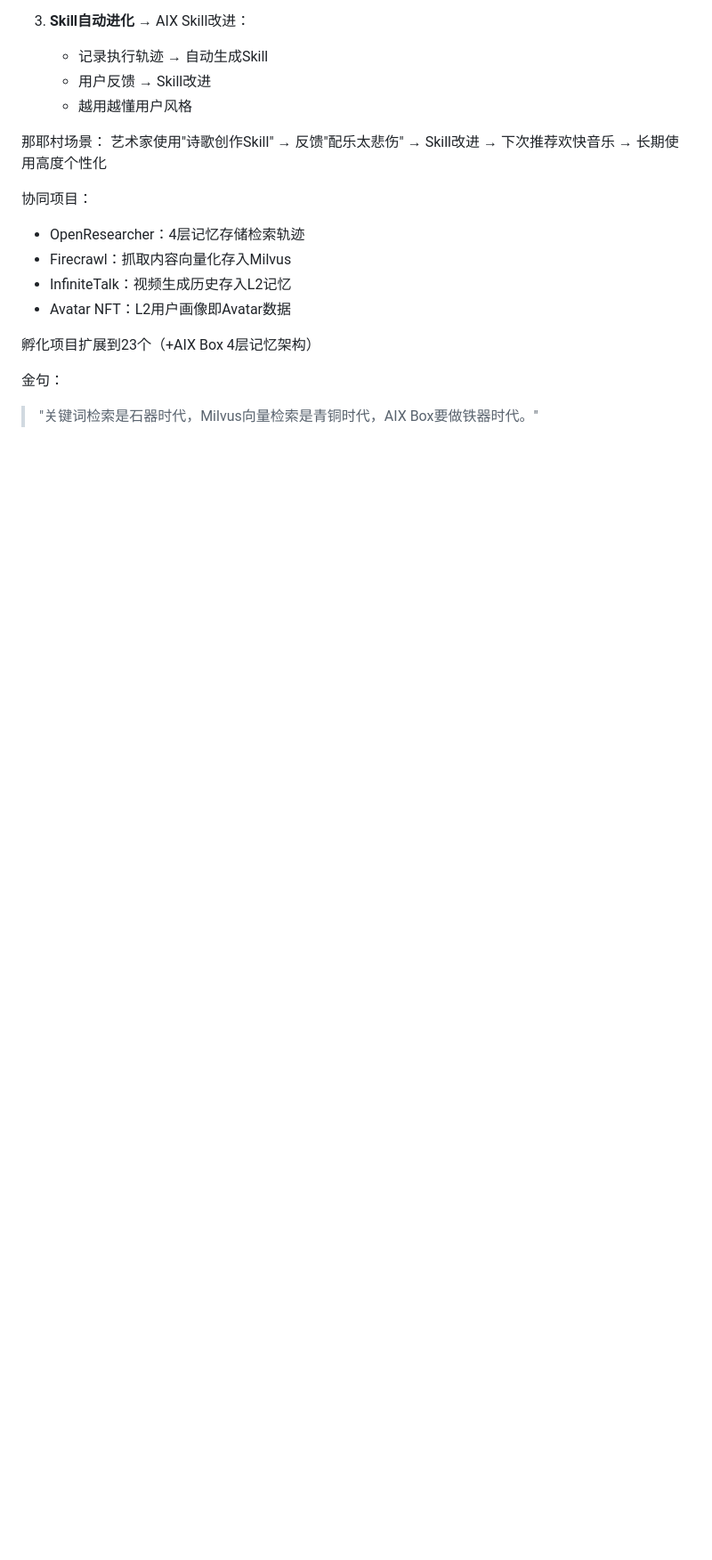
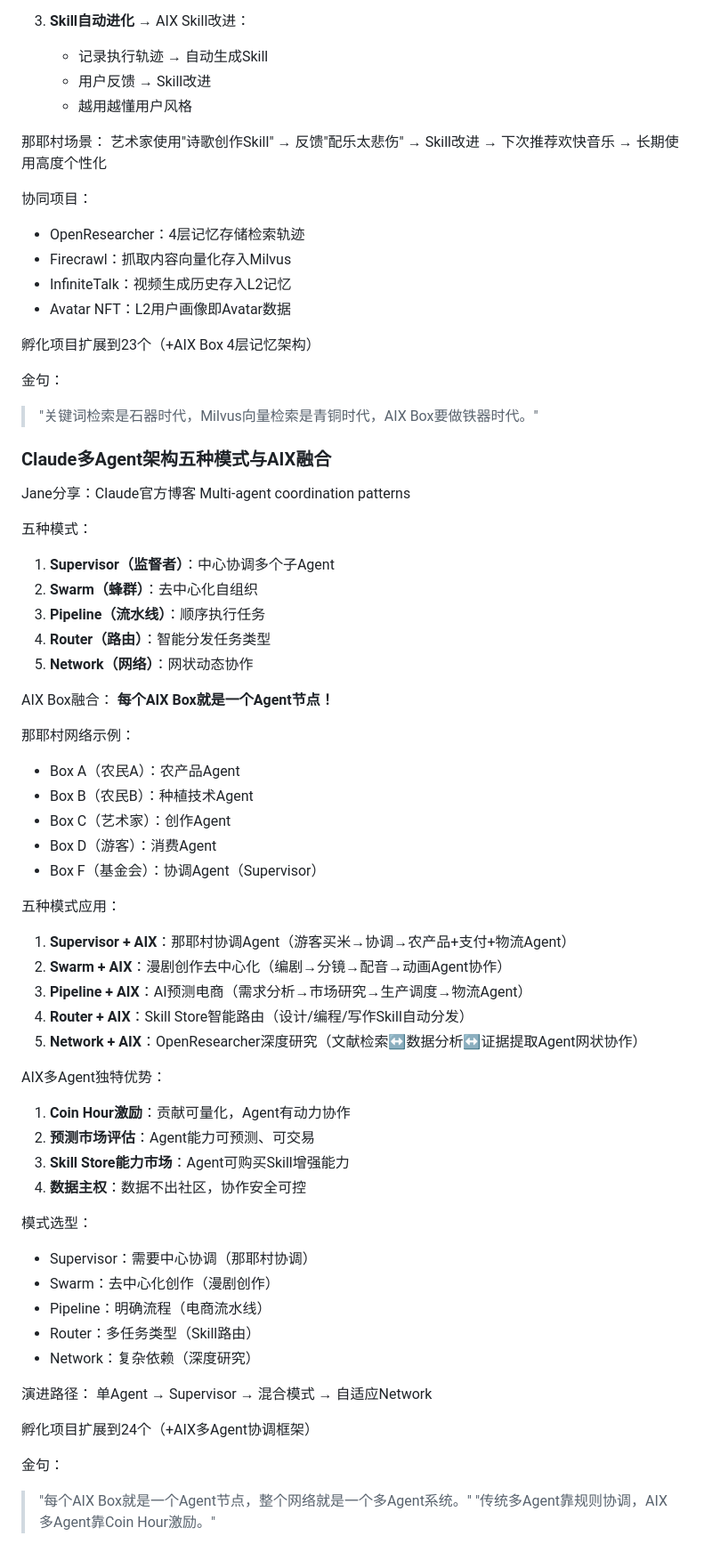
Before and after one commit to tomxyl1981/aixclaw, a Markdown page: memory/2026-04-19.md, the part around the change. Shown at 89% size. Drawn GitHub-style; blank space fills up the shorter version.

```diff
--- a/memory/2026-04-19.md
+++ b/memory/2026-04-19.md
@@ -557,3 +557,53 @@ Skill改进 → 下次推荐欢快音乐 → 长期使用高度个性化
 
 金句：
 > "关键词检索是石器时代，Milvus向量检索是青铜时代，AIX Box要做铁器时代。"
+
+
+### Claude多Agent架构五种模式与AIX融合
+Jane分享：Claude官方博客 Multi-agent coordination patterns
+
+五种模式：
+1. **Supervisor（监督者）**：中心协调多个子Agent
+2. **Swarm（蜂群）**：去中心化自组织
+3. **Pipeline（流水线）**：顺序执行任务
+4. **Router（路由）**：智能分发任务类型
+5. **Network（网络）**：网状动态协作
+
+AIX Box融合：
+**每个AIX Box就是一个Agent节点！**
+
+那耶村网络示例：
+- Box A（农民A）：农产品Agent
+- Box B（农民B）：种植技术Agent
+- Box C（艺术家）：创作Agent
+- Box D（游客）：消费Agent
+- Box F（基金会）：协调Agent（Supervisor）
+
+五种模式应用：
+1. **Supervisor + AIX**：那耶村协调Agent（游客买米→协调→农产品+支付+物流Agent）
+2. **Swarm + AIX**：漫剧创作去中心化（编剧→分镜→配音→动画Agent协作）
+3. **Pipeline + AIX**：AI预测电商（需求分析→市场研究→生产调度→物流Agent）
+4. **Router + AIX**：Skill Store智能路由（设计/编程/写作Skill自动分发）
+5. **Network + AIX**：OpenResearcher深度研究（文献检索↔数据分析↔证据提取Agent网状协作）
+
+AIX多Agent独特优势：
+1. **Coin Hour激励**：贡献可量化，Agent有动力协作
+2. **预测市场评估**：Agent能力可预测、可交易
+3. **Skill Store能力市场**：Agent可购买Skill增强能力
+4. **数据主权**：数据不出社区，协作安全可控
+
+模式选型：
+- Supervisor：需要中心协调（那耶村协调）
+- Swarm：去中心化创作（漫剧创作）
+- Pipeline：明确流程（电商流水线）
+- Router：多任务类型（Skill路由）
+- Network：复杂依赖（深度研究）
+
+演进路径：
+单Agent → Supervisor → 混合模式 → 自适应Network
+
+孵化项目扩展到24个（+AIX多Agent协调框架）
+
+金句：
+> "每个AIX Box就是一个Agent节点，整个网络就是一个多Agent系统。"
+> "传统多Agent靠规则协调，AIX多Agent靠Coin Hour激励。"
```
Also changed, not shown: multi-agent-patterns-aix-integration.md (added, +542 -0 lines).
